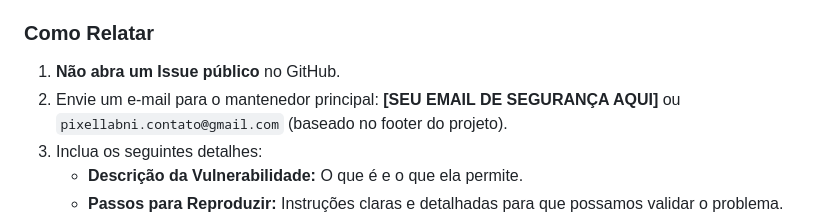
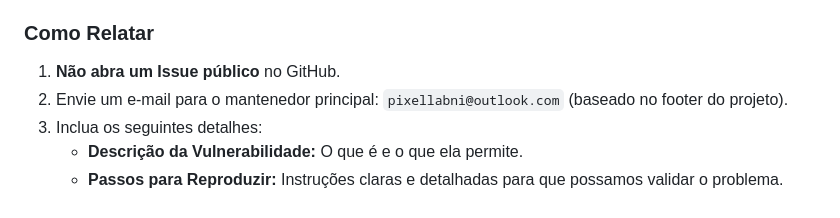
Before and after one commit to PixelLabNI/SpectroTech, a Markdown page: SECURITY.md, the part around the change. GitHub-like rendering.

```diff
--- a/SECURITY.md
+++ b/SECURITY.md
@@ -13,7 +13,7 @@ Se você descobrir uma vulnerabilidade de segurança neste projeto, pedimos que
 ### Como Relatar
 
 1.  **Não abra um Issue público** no GitHub.
-2.  Envie um e-mail para o mantenedor principal: **[SEU EMAIL DE SEGURANÇA AQUI]** ou `pixellabni.contato@gmail.com` (baseado no footer do projeto).
+2.  Envie um e-mail para o mantenedor principal: `pixellabni@outlook.com` (baseado no footer do projeto).
 3.  Inclua os seguintes detalhes:
     * **Descrição da Vulnerabilidade:** O que é e o que ela permite.
     * **Passos para Reproduzir:** Instruções claras e detalhadas para que possamos validar o problema.
```
